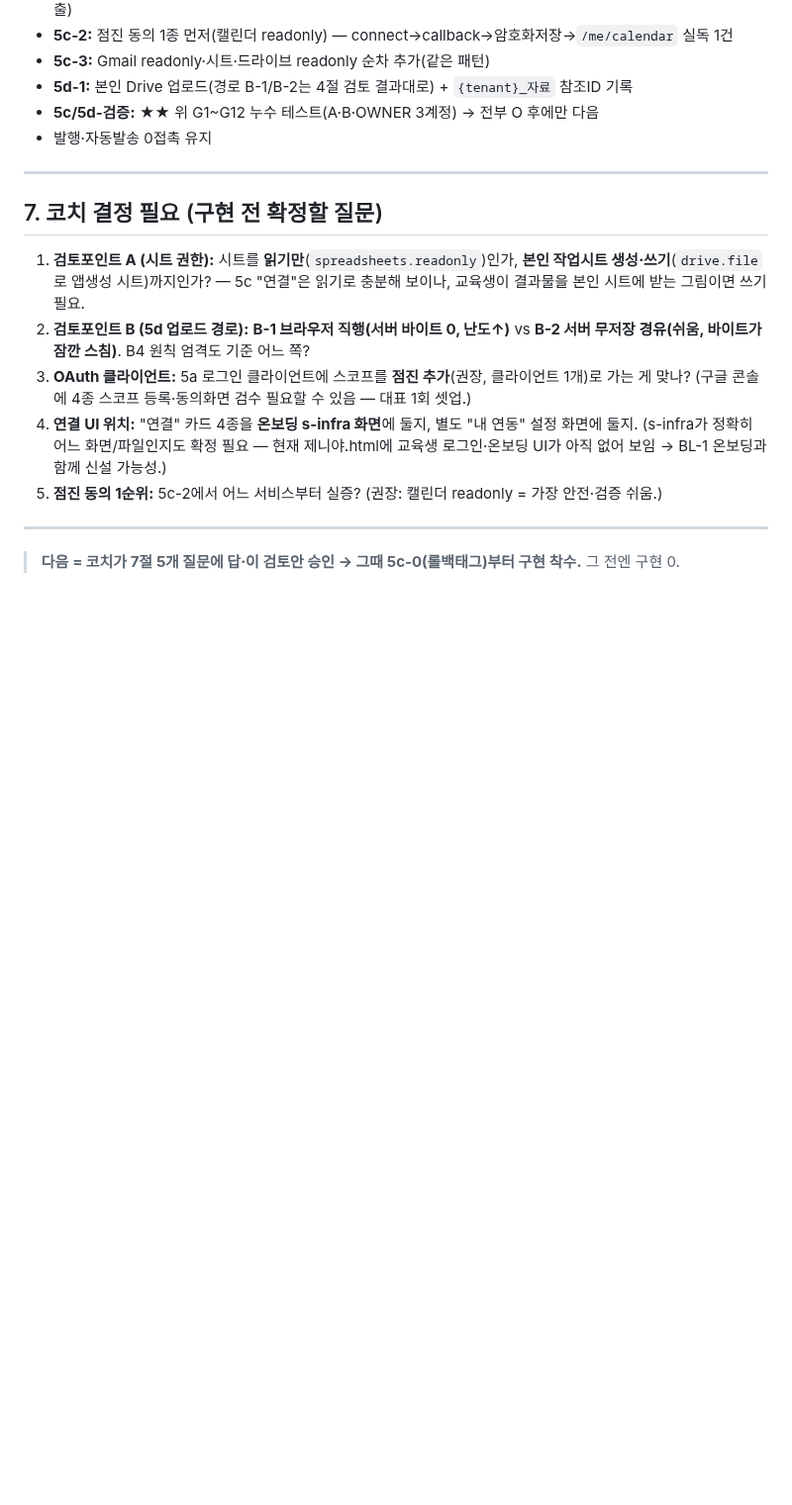
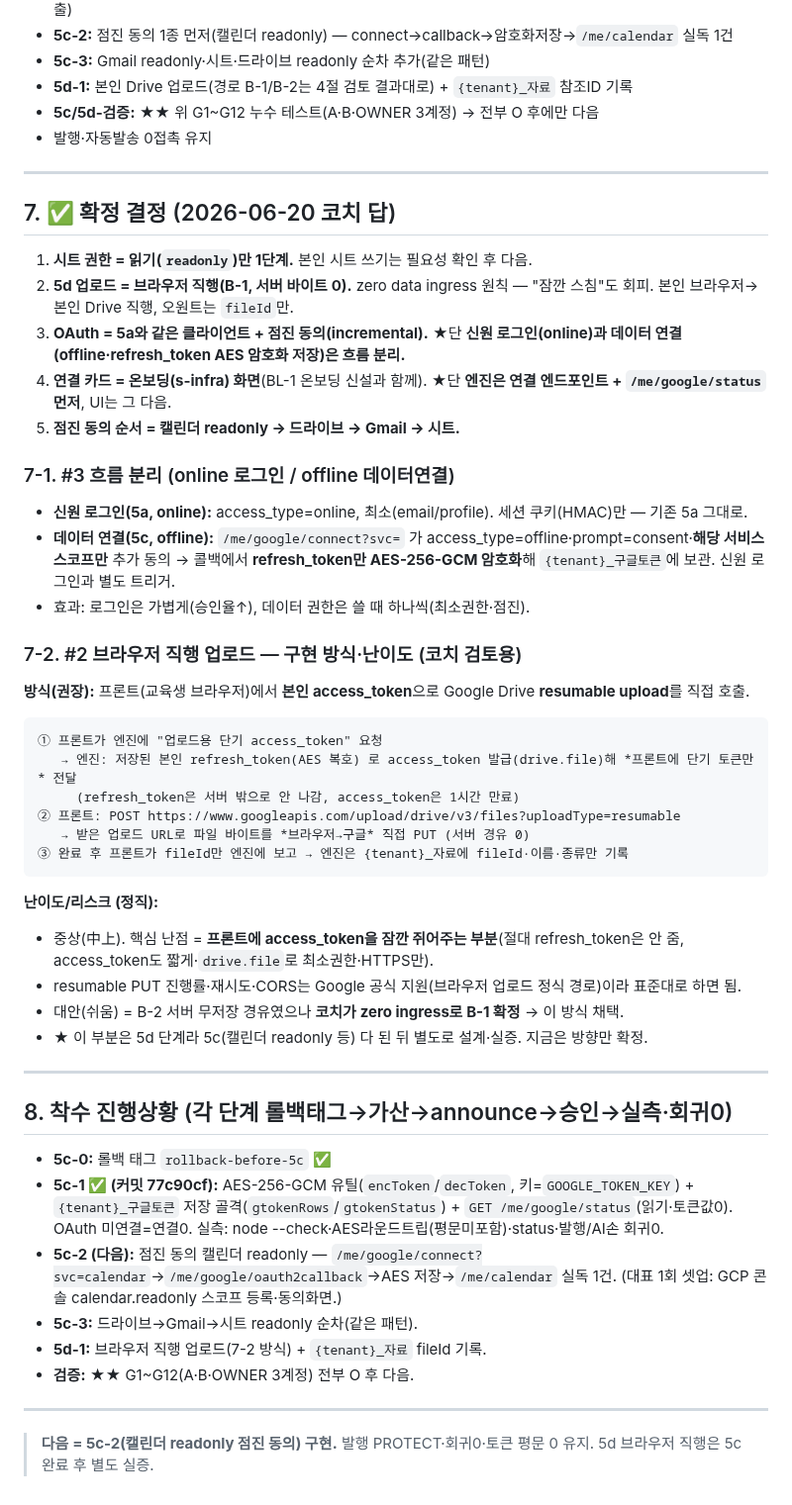
Before and after one commit to ggorilla11-hub/genya-builder, a Markdown page: docs/지니야빌더_PHASE5c5d_구글연동_설계.md, the part around the change. Shown at 99% size. Drawn GitHub-style; blank space fills up the shorter version.

Commit message:
B4 설계서 갱신: 5개 결정 확정 + #3 흐름분리(online/offline) + #2 브라우저직행 업로드 분석 + 5c-1 완료 표기 (문서만)

````diff
--- a/docs/지니야빌더_PHASE5c5d_구글연동_설계.md
+++ b/docs/지니야빌더_PHASE5c5d_구글연동_설계.md
@@ -132,14 +132,46 @@ GET  /me/sheets / drive           본인 자료 목록(읽기)
 
 ---
 
-## 7. 코치 결정 필요 (구현 전 확정할 질문)
+## 7. ✅ 확정 결정 (2026-06-20 코치 답)
 
-1. **검토포인트 A (시트 권한):** 시트를 **읽기만**(`spreadsheets.readonly`)인가, **본인 작업시트 생성·쓰기**(`drive.file`로 앱생성 시트)까지인가? — 5c "연결"은 읽기로 충분해 보이나, 교육생이 결과물을 본인 시트에 받는 그림이면 쓰기 필요.
-2. **검토포인트 B (5d 업로드 경로):** **B-1 브라우저 직행(서버 바이트 0, 난도↑)** vs **B-2 서버 무저장 경유(쉬움, 바이트가 잠깐 스침)**. B4 원칙 엄격도 기준 어느 쪽?
-3. **OAuth 클라이언트:** 5a 로그인 클라이언트에 스코프를 **점진 추가**(권장, 클라이언트 1개)로 가는 게 맞나? (구글 콘솔에 4종 스코프 등록·동의화면 검수 필요할 수 있음 — 대표 1회 셋업.)
-4. **연결 UI 위치:** "연결" 카드 4종을 **온보딩 s-infra 화면**에 둘지, 별도 "내 연동" 설정 화면에 둘지. (s-infra가 정확히 어느 화면/파일인지도 확정 필요 — 현재 제니야.html에 교육생 로그인·온보딩 UI가 아직 없어 보임 → BL-1 온보딩과 함께 신설 가능성.)
-5. **점진 동의 1순위:** 5c-2에서 어느 서비스부터 실증? (권장: 캘린더 readonly = 가장 안전·검증 쉬움.)
+1. **시트 권한 = 읽기(`readonly`)만 1단계.** 본인 시트 쓰기는 필요성 확인 후 다음.
+2. **5d 업로드 = 브라우저 직행(B-1, 서버 바이트 0).** zero data ingress 원칙 — "잠깐 스침"도 회피. 본인 브라우저→본인 Drive 직행, 오원트는 `fileId`만.
+3. **OAuth = 5a와 같은 클라이언트 + 점진 동의(incremental).** ★단 **신원 로그인(online)과 데이터 연결(offline·refresh_token AES 암호화 저장)은 흐름 분리.**
+4. **연결 카드 = 온보딩(s-infra) 화면**(BL-1 온보딩 신설과 함께). ★단 **엔진은 연결 엔드포인트 + `/me/google/status` 먼저**, UI는 그 다음.
+5. **점진 동의 순서 = 캘린더 readonly → 드라이브 → Gmail → 시트.**
+
+### 7-1. #3 흐름 분리 (online 로그인 / offline 데이터연결)
+- **신원 로그인(5a, online):** access_type=online, 최소(email/profile). 세션 쿠키(HMAC)만 — 기존 5a 그대로.
+- **데이터 연결(5c, offline):** `/me/google/connect?svc=` 가 access_type=offline·prompt=consent·**해당 서비스 스코프만** 추가 동의 → 콜백에서 **refresh_token만 AES-256-GCM 암호화**해 `{tenant}_구글토큰`에 보관. 신원 로그인과 별도 트리거.
+- 효과: 로그인은 가볍게(승인율↑), 데이터 권한은 쓸 때 하나씩(최소권한·점진).
+
+### 7-2. #2 브라우저 직행 업로드 — 구현 방식·난이도 (코치 검토용)
+**방식(권장):** 프론트(교육생 브라우저)에서 **본인 access_token**으로 Google Drive **resumable upload**를 직접 호출.
+```
+① 프론트가 엔진에 "업로드용 단기 access_token" 요청
+   → 엔진: 저장된 본인 refresh_token(AES 복호) 로 access_token 발급(drive.file)해 *프론트에 단기 토큰만* 전달
+     (refresh_token은 서버 밖으로 안 나감, access_token은 1시간 만료)
+② 프론트: POST https://www.googleapis.com/upload/drive/v3/files?uploadType=resumable
+   → 받은 업로드 URL로 파일 바이트를 *브라우저→구글* 직접 PUT (서버 경유 0)
+③ 완료 후 프론트가 fileId만 엔진에 보고 → 엔진은 {tenant}_자료에 fileId·이름·종류만 기록
+```
+**난이도/리스크 (정직):**
+- 중상(中上). 핵심 난점 = **프론트에 access_token을 잠깐 쥐어주는 부분**(절대 refresh_token은 안 줌, access_token도 짧게·`drive.file`로 최소권한·HTTPS만).
+- resumable PUT 진행률·재시도·CORS는 Google 공식 지원(브라우저 업로드 정식 경로)이라 표준대로 하면 됨.
+- 대안(쉬움) = B-2 서버 무저장 경유였으나 **코치가 zero ingress로 B-1 확정** → 이 방식 채택.
+- ★ 이 부분은 5d 단계라 5c(캘린더 readonly 등) 다 된 뒤 별도로 설계·실증. 지금은 방향만 확정.
 
 ---
 
-> **다음 = 코치가 7절 5개 질문에 답·이 검토안 승인 → 그때 5c-0(롤백태그)부터 구현 착수.** 그 전엔 구현 0.
+## 8. 착수 진행상황 (각 단계 롤백태그→가산→announce→승인→실측·회귀0)
+
+- **5c-0:** 롤백 태그 `rollback-before-5c` ✅
+- **5c-1 ✅ (커밋 77c90cf):** AES-256-GCM 유틸(`encToken`/`decToken`, 키=`GOOGLE_TOKEN_KEY`) + `{tenant}_구글토큰` 저장 골격(`gtokenRows`/`gtokenStatus`) + `GET /me/google/status`(읽기·토큰값0). OAuth 미연결=연결0. 실측: node --check·AES라운드트립(평문미포함)·status·발행/AI손 회귀0.
+- **5c-2 (다음):** 점진 동의 캘린더 readonly — `/me/google/connect?svc=calendar`→`/me/google/oauth2callback`→AES 저장→`/me/calendar` 실독 1건. (대표 1회 셋업: GCP 콘솔 calendar.readonly 스코프 등록·동의화면.)
+- **5c-3:** 드라이브→Gmail→시트 readonly 순차(같은 패턴).
+- **5d-1:** 브라우저 직행 업로드(7-2 방식) + `{tenant}_자료` fileId 기록.
+- **검증:** ★★ G1~G12(A·B·OWNER 3계정) 전부 O 후 다음.
+
+---
+
+> **다음 = 5c-2(캘린더 readonly 점진 동의) 구현.** 발행 PROTECT·회귀0·토큰 평문 0 유지. 5d 브라우저 직행은 5c 완료 후 별도 실증.
````
